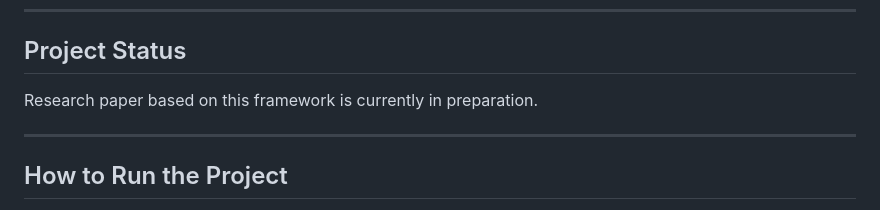
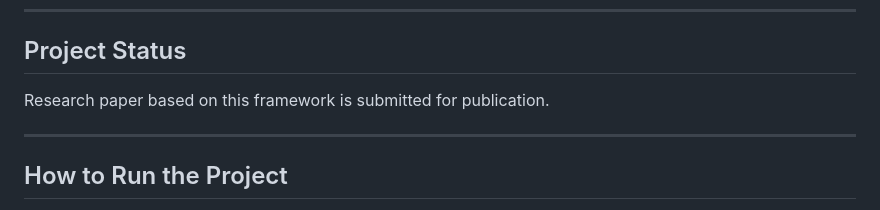
Before and after one commit to swain2003/ai-vfc-project, a Markdown page: README.md, the part around the change. Rendered like a GitHub page.

Commit message:
Update project status to reflect paper submission

```diff
--- a/README.md
+++ b/README.md
@@ -202,7 +202,7 @@ Key projected improvements include:
 
 ## Project Status
 
-Research paper based on this framework is currently in preparation.
+Research paper based on this framework is submitted for publication.
 
 ---
 
```
